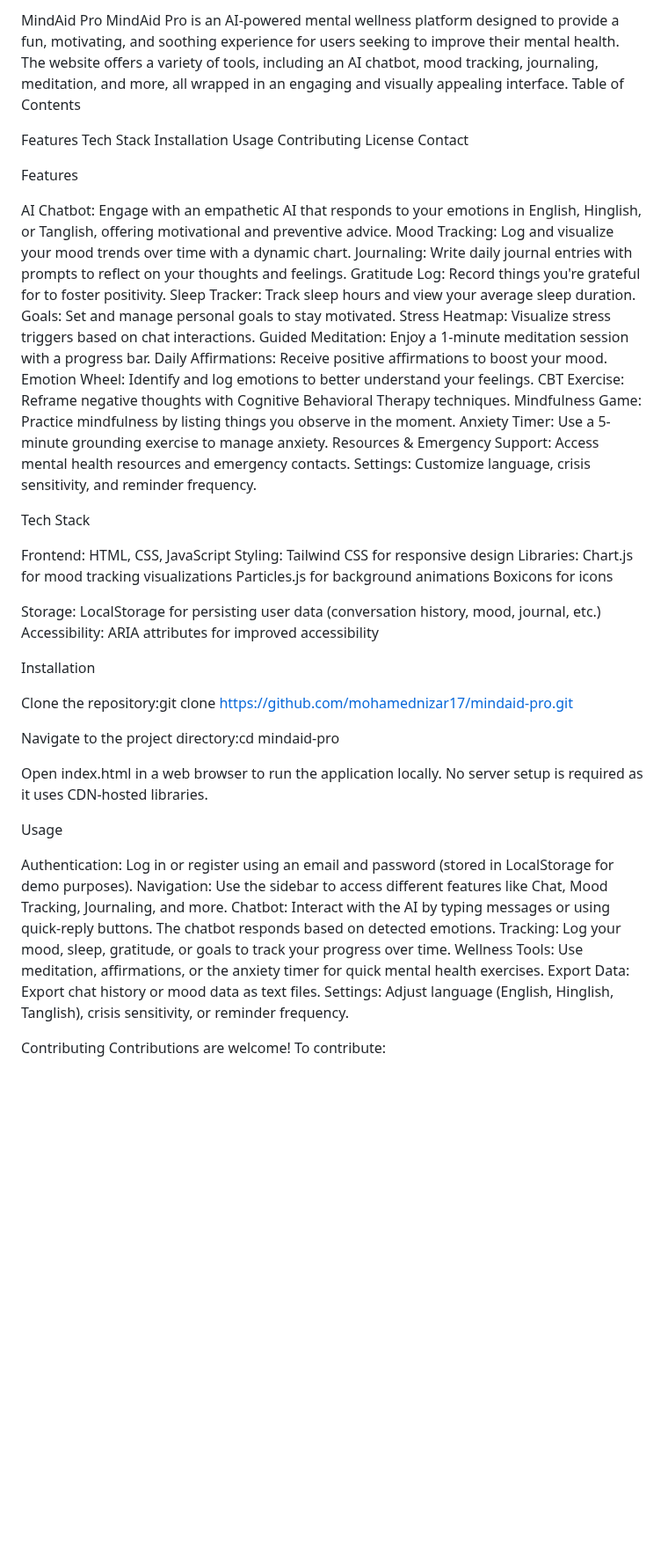
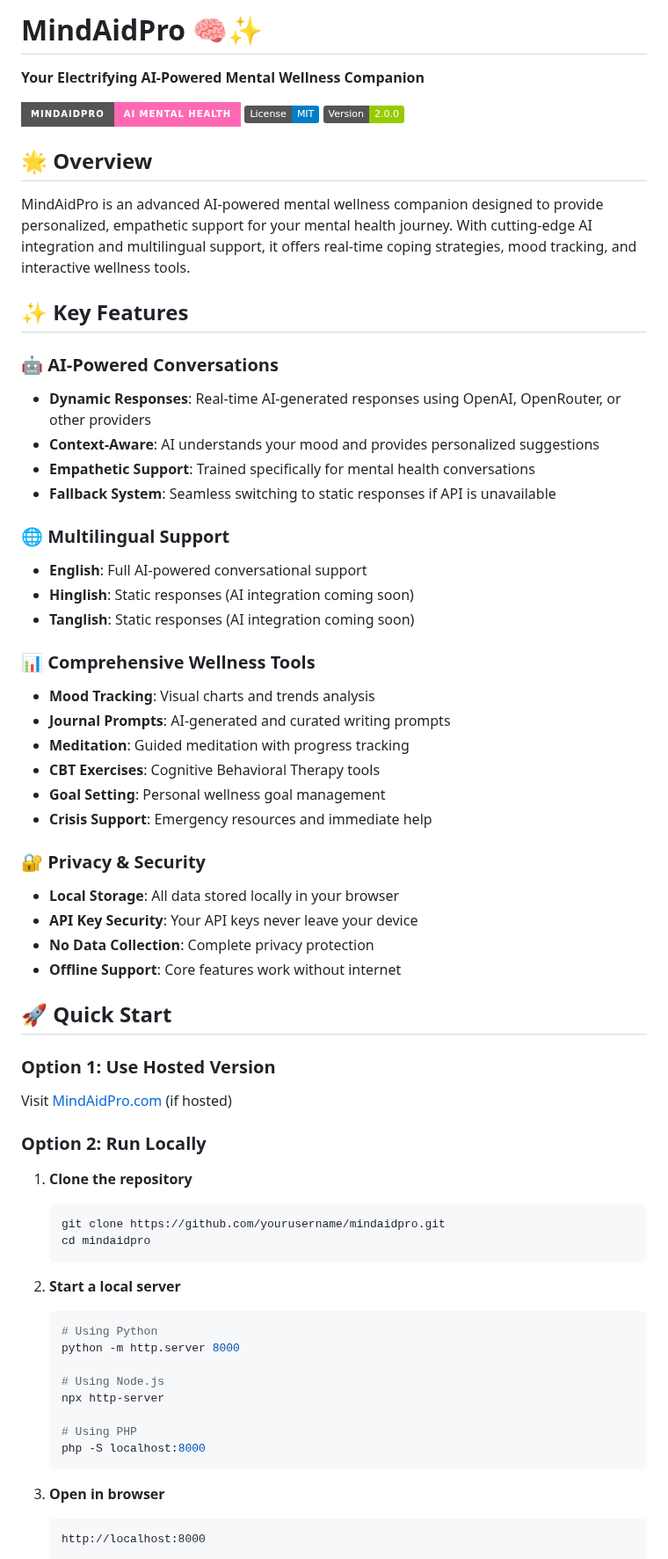
Before and after one commit to mohamednizar17/MindAidPro, a Markdown page: README.md, the part around one of its changes. Shown at 88% size. GitHub-like rendering; badges without logos; blank space fills up the shorter version.

````diff
--- a/README.md
+++ b/README.md
@@ -1,66 +1,68 @@
-MindAid Pro
-MindAid Pro is an AI-powered mental wellness platform designed to provide a fun, motivating, and soothing experience for users seeking to improve their mental health. The website offers a variety of tools, including an AI chatbot, mood tracking, journaling, meditation, and more, all wrapped in an engaging and visually appealing interface.
-Table of Contents
+# MindAidPro 🧠✨
 
-Features
-Tech Stack
-Installation
-Usage
-Contributing
-License
-Contact
+**Your Electrifying AI-Powered Mental Wellness Companion**
 
-Features
+![MindAidPro Banner](https://img.shields.io/badge/MindAidPro-AI%20Mental%20Health-ff69b4?style=for-the-badge)
+[![License](https://img.shields.io/badge/License-MIT-blue.svg)](LICENSE)
+[![Version](https://img.shields.io/badge/Version-2.0.0-green.svg)](https://github.com/yourusername/mindaidpro)
 
-AI Chatbot: Engage with an empathetic AI that responds to your emotions in English, Hinglish, or Tanglish, offering motivational and preventive advice.
-Mood Tracking: Log and visualize your mood trends over time with a dynamic chart.
-Journaling: Write daily journal entries with prompts to reflect on your thoughts and feelings.
-Gratitude Log: Record things you're grateful for to foster positivity.
-Sleep Tracker: Track sleep hours and view your average sleep duration.
-Goals: Set and manage personal goals to stay motivated.
-Stress Heatmap: Visualize stress triggers based on chat interactions.
-Guided Meditation: Enjoy a 1-minute meditation session with a progress bar.
-Daily Affirmations: Receive positive affirmations to boost your mood.
-Emotion Wheel: Identify and log emotions to better understand your feelings.
-CBT Exercise: Reframe negative thoughts with Cognitive Behavioral Therapy techniques.
-Mindfulness Game: Practice mindfulness by listing things you observe in the moment.
-Anxiety Timer: Use a 5-minute grounding exercise to manage anxiety.
-Resources & Emergency Support: Access mental health resources and emergency contacts.
-Settings: Customize language, crisis sensitivity, and reminder frequency.
+## 🌟 Overview
 
-Tech Stack
+MindAidPro is an advanced AI-powered mental wellness companion designed to provide personalized, empathetic support for your mental health journey. With cutting-edge AI integration and multilingual support, it offers real-time coping strategies, mood tracking, and interactive wellness tools.
 
-Frontend: HTML, CSS, JavaScript
-Styling: Tailwind CSS for responsive design
-Libraries:
-Chart.js for mood tracking visualizations
-Particles.js for background animations
-Boxicons for icons
+## ✨ Key Features
 
+### 🤖 AI-Powered Conversations
+- **Dynamic Responses**: Real-time AI-generated responses using OpenAI, OpenRouter, or other providers
+- **Context-Aware**: AI understands your mood and provides personalized suggestions
+- **Empathetic Support**: Trained specifically for mental health conversations
+- **Fallback System**: Seamless switching to static responses if API is unavailable
 
-Storage: LocalStorage for persisting user data (conversation history, mood, journal, etc.)
-Accessibility: ARIA attributes for improved accessibility
+### 🌐 Multilingual Support
+- **English**: Full AI-powered conversational support
+- **Hinglish**: Static responses (AI integration coming soon)
+- **Tanglish**: Static responses (AI integration coming soon)
 
-Installation
+### 📊 Comprehensive Wellness Tools
+- **Mood Tracking**: Visual charts and trends analysis
+- **Journal Prompts**: AI-generated and curated writing prompts
+- **Meditation**: Guided meditation with progress tracking
+- **CBT Exercises**: Cognitive Behavioral Therapy tools
+- **Goal Setting**: Personal wellness goal management
+- **Crisis Support**: Emergency resources and immediate help
 
-Clone the repository:git clone https://github.com/mohamednizar17/mindaid-pro.git
+### 🔐 Privacy & Security
+- **Local Storage**: All data stored locally in your browser
+- **API Key Security**: Your API keys never leave your device
+- **No Data Collection**: Complete privacy protection
+- **Offline Support**: Core features work without internet
 
+## 🚀 Quick Start
 
-Navigate to the project directory:cd mindaid-pro
+### Option 1: Use Hosted Version
+Visit [MindAidPro.com](https://mindaidpro.com) (if hosted)
 
+### Option 2: Run Locally
+1. **Clone the repository**
+   ```bash
+   git clone https://github.com/yourusername/mindaidpro.git
+   cd mindaidpro
+   ```
 
-Open index.html in a web browser to run the application locally. No server setup is required as it uses CDN-hosted libraries.
+2. **Start a local server**
+   ```bash
+   # Using Python
+   python -m http.server 8000
 
-Usage
+   # Using Node.js
+   npx http-server
 
-Authentication: Log in or register using an email and password (stored in LocalStorage for demo purposes).
-Navigation: Use the sidebar to access different features like Chat, Mood Tracking, Journaling, and more.
-Chatbot: Interact with the AI by typing messages or using quick-reply buttons. The chatbot responds based on detected emotions.
-Tracking: Log your mood, sleep, gratitude, or goals to track your progress over time.
-Wellness Tools: Use meditation, affirmations, or the anxiety timer for quick mental health exercises.
-Export Data: Export chat history or mood data as text files.
-Settings: Adjust language (English, Hinglish, Tanglish), crisis sensitivity, or reminder frequency.
+   # Using PHP
+   php -S localhost:8000
+   ```
 
-Contributing
-Contributions are welcome! To contribute:
+3. **Open in browser**
+   ```
+   http://localhost:8000
+   ```
 
````
Also changed, not shown: other parts of README.md (+167 -4 lines).
